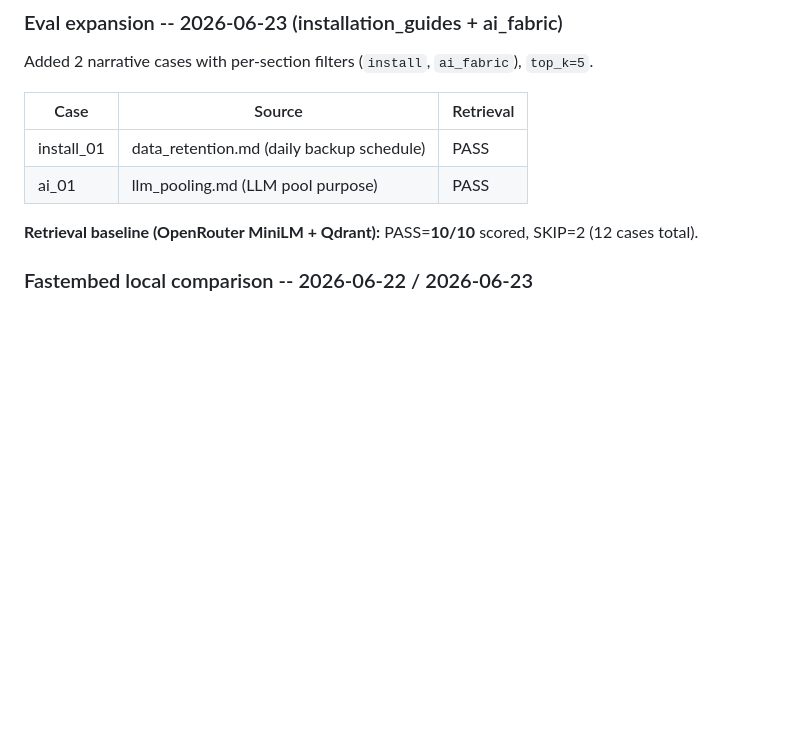
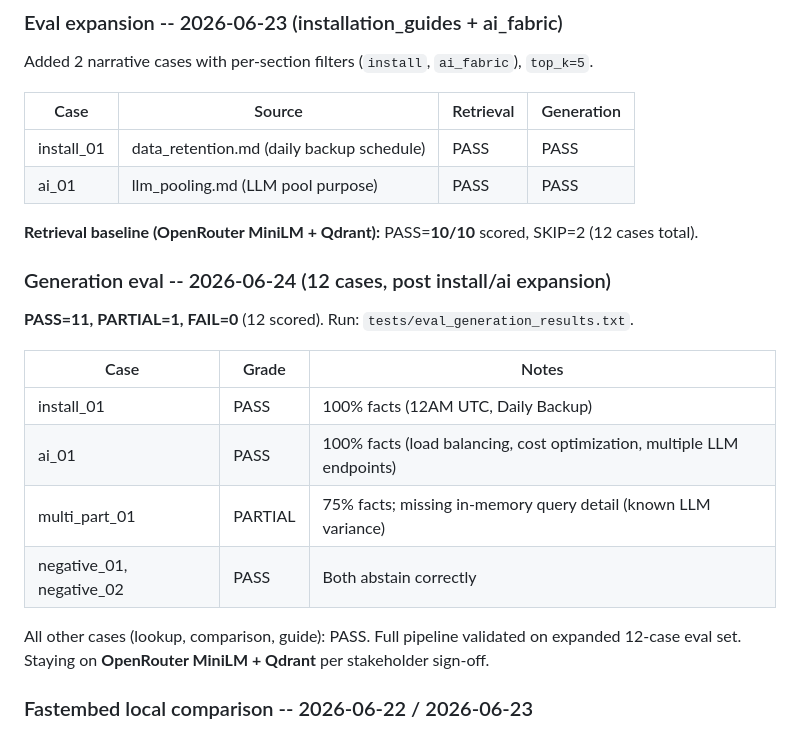
Before and after one commit to saipisupati/fabrix-docs-agent, a Markdown page: docs/NOTES.md, the part around the change. Rendered like a GitHub page; blank space fills up the shorter version.

Commit message:
eval: 12-case generation eval, PASS=11 PARTIAL=1 FAIL=0
- install_01 and ai_01 both PASS on first generation run
- multi_part_01 PARTIAL (known LLM variance, no code change)
- Updated docs/NOTES.md with 2026-06-24 generation eval results

Co-authored-by: Cursor <cursoragent@cursor.com>

```diff
--- a/docs/NOTES.md
+++ b/docs/NOTES.md
@@ -349,12 +349,25 @@ Added 3 `guide` cases to `eval_set.py` with filter `type: narrative` + `doc_sect
 
 Added 2 narrative cases with per-section filters (`install`, `ai_fabric`), `top_k=5`.
 
-| Case | Source | Retrieval |
-|------|--------|-----------|
-| install_01 | data_retention.md (daily backup schedule) | PASS |
-| ai_01 | llm_pooling.md (LLM pool purpose) | PASS |
+| Case | Source | Retrieval | Generation |
+|------|--------|-----------|------------|
+| install_01 | data_retention.md (daily backup schedule) | PASS | PASS |
+| ai_01 | llm_pooling.md (LLM pool purpose) | PASS | PASS |
 
 **Retrieval baseline (OpenRouter MiniLM + Qdrant):** PASS=**10/10** scored, SKIP=2 (12 cases total).
+
+### Generation eval -- 2026-06-24 (12 cases, post install/ai expansion)
+
+**PASS=11, PARTIAL=1, FAIL=0** (12 scored). Run: `tests/eval_generation_results.txt`.
+
+| Case | Grade | Notes |
+|------|-------|-------|
+| install_01 | PASS | 100% facts (12AM UTC, Daily Backup) |
+| ai_01 | PASS | 100% facts (load balancing, cost optimization, multiple LLM endpoints) |
+| multi_part_01 | PARTIAL | 75% facts; missing in-memory query detail (known LLM variance) |
+| negative_01, negative_02 | PASS | Both abstain correctly |
+
+All other cases (lookup, comparison, guide): PASS. Full pipeline validated on expanded 12-case eval set. Staying on **OpenRouter MiniLM + Qdrant** per stakeholder sign-off.
 
 ### Fastembed local comparison -- 2026-06-22 / 2026-06-23
 
```
